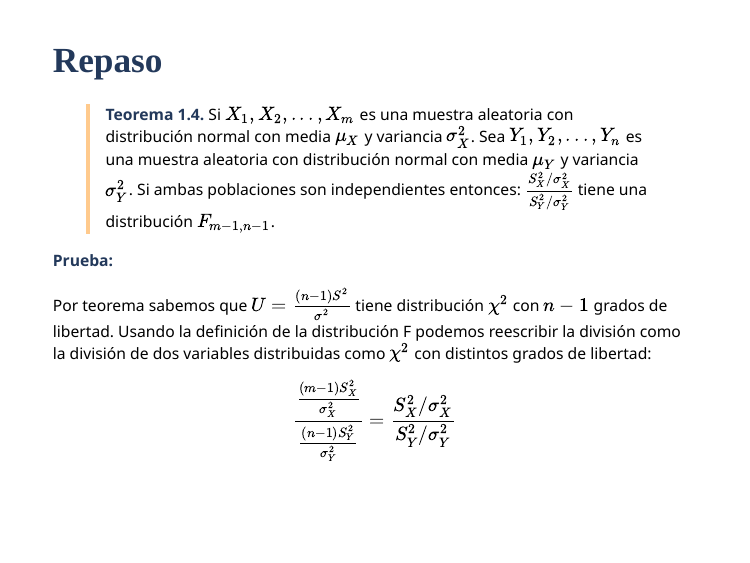
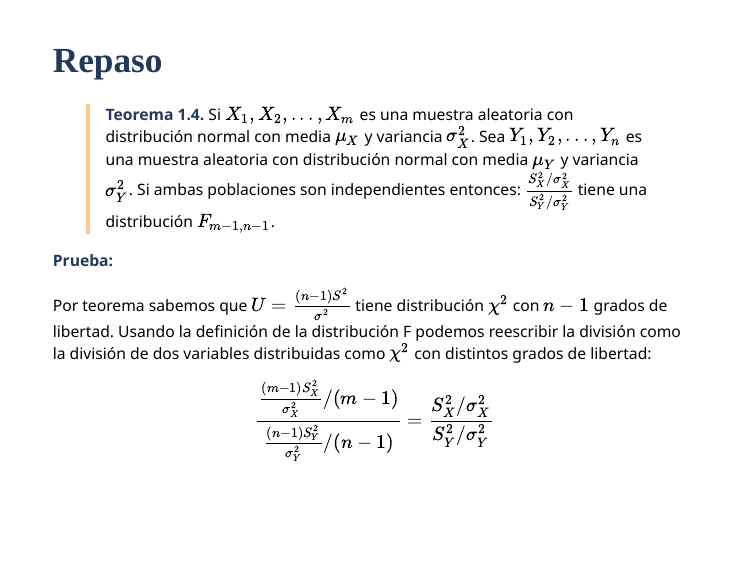
Before and after one commit to alesalasv/XS3310-I21, an R Markdown document (XS3310-I20_2.Rmd): page 11 of 23. Rendered offline with R 4.5, knitr and Pandoc, with nearby package versions; the slides are laid out offline by our stand-in for remark.js, each with all of its steps uncovered, in fonts that may differ from those the slides ask for, and without slide numbers, shadows or browser add-ons.

Commit message:
Add files via upload

```diff
--- a/XS3310-I20_2.Rmd
+++ b/XS3310-I20_2.Rmd
@@ -164,7 +164,7 @@ es una $t$ de Student con $n-1$ grados de libertad.
 
 Por teorema sabemos que $U = \frac{(n-1)S^2}{\sigma^2}$ tiene distribución $\chi^2$ con $n-1$ grados de libertad. Usando la definición de la distribución F podemos reescribir la división como la división de dos variables distribuidas como $\chi^2$ con distintos grados de libertad:
 
-$$ \frac{ \frac{ (m-1)S^2_X } { \sigma^2_X } } { \frac{ (n-1)S^2_Y } { \sigma^2_Y } } =  \frac{ S^2_X/\sigma^2_X } { S^2_Y/\sigma^2_Y }
+$$ \frac{ \frac{ (m-1)S^2_X } { \sigma^2_X } /(m-1)} { \frac{ (n-1)S^2_Y } { \sigma^2_Y }/(n-1) } =  \frac{ S^2_X/\sigma^2_X } { S^2_Y/\sigma^2_Y }
 $$
 
 ---
```
